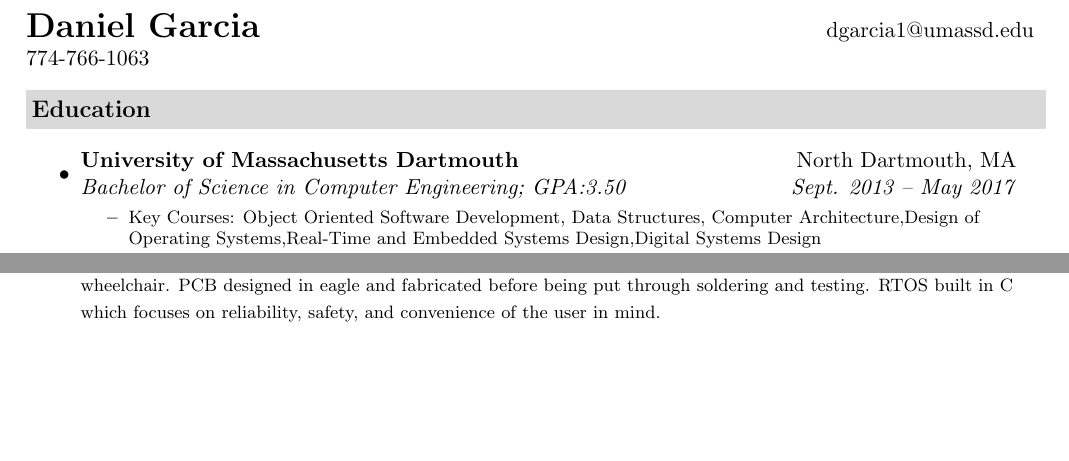
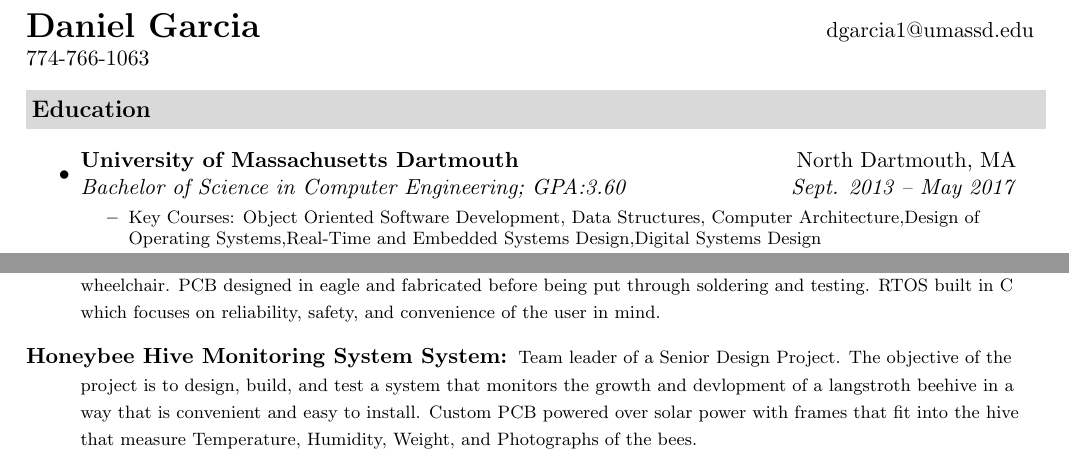
Before and after one commit to DanGarcia595/Resume, a LaTeX CV (Resume_Dan_Garcia.tex): two parts of the page, joined at a grey line, cut so that both start at the same text, the shorter picture padded with empty space. Compiled offline with pdfLaTeX.

Commit message:
Resume Update! Lets get a job!

```diff
--- a/Resume_Dan_Garcia.tex
+++ b/Resume_Dan_Garcia.tex
@@ -79,7 +79,7 @@
 \resheading{Education}
 	\begin{itemize}
 		\item
-			\ressubheading{\href{http://www.umassd.edu}{University of Massachusetts Dartmouth}}{North Dartmouth, MA}{\href{http://www.umassd.edu/engineering/ece/}{Bachelor of Science in Computer Engineering}; {GPA:3.50}}{Sept. 2013 -- May 2017}
+			\ressubheading{\href{http://www.umassd.edu}{University of Massachusetts Dartmouth}}{North Dartmouth, MA}{\href{http://www.umassd.edu/engineering/ece/}{Bachelor of Science in Computer Engineering}; {GPA:3.60}}{Sept. 2013 -- May 2017}
 				{ \footnotesize
 				\begin{itemize}
 					%\resitem{\textbf{Available for internship: July 23, 2009; Graduation follows internship}}
@@ -220,6 +220,8 @@
 
 \item[Wheelchair Control System:] { \footnotesize an embedded systems design project with the intended purpose of driving a wheelchair. PCB designed in eagle and fabricated before being put through soldering and testing. RTOS built in C which focuses on reliability, safety, and convenience of the user in mind.}
 
+\item[Honeybee Hive Monitoring System System:] { \footnotesize Team leader of a Senior Design Project. The objective of the project is to design, build, and test a system that monitors the growth and devlopment of a langstroth beehive in a way that is convenient and easy to install. Custom PCB powered over solar power with frames that fit into the hive that measure Temperature, Humidity, Weight, and Photographs of the bees.}
+
 \end{description}
 
 \end{document}
```
Also changed, not shown: Resume_Dan_Garcia.pdf.
